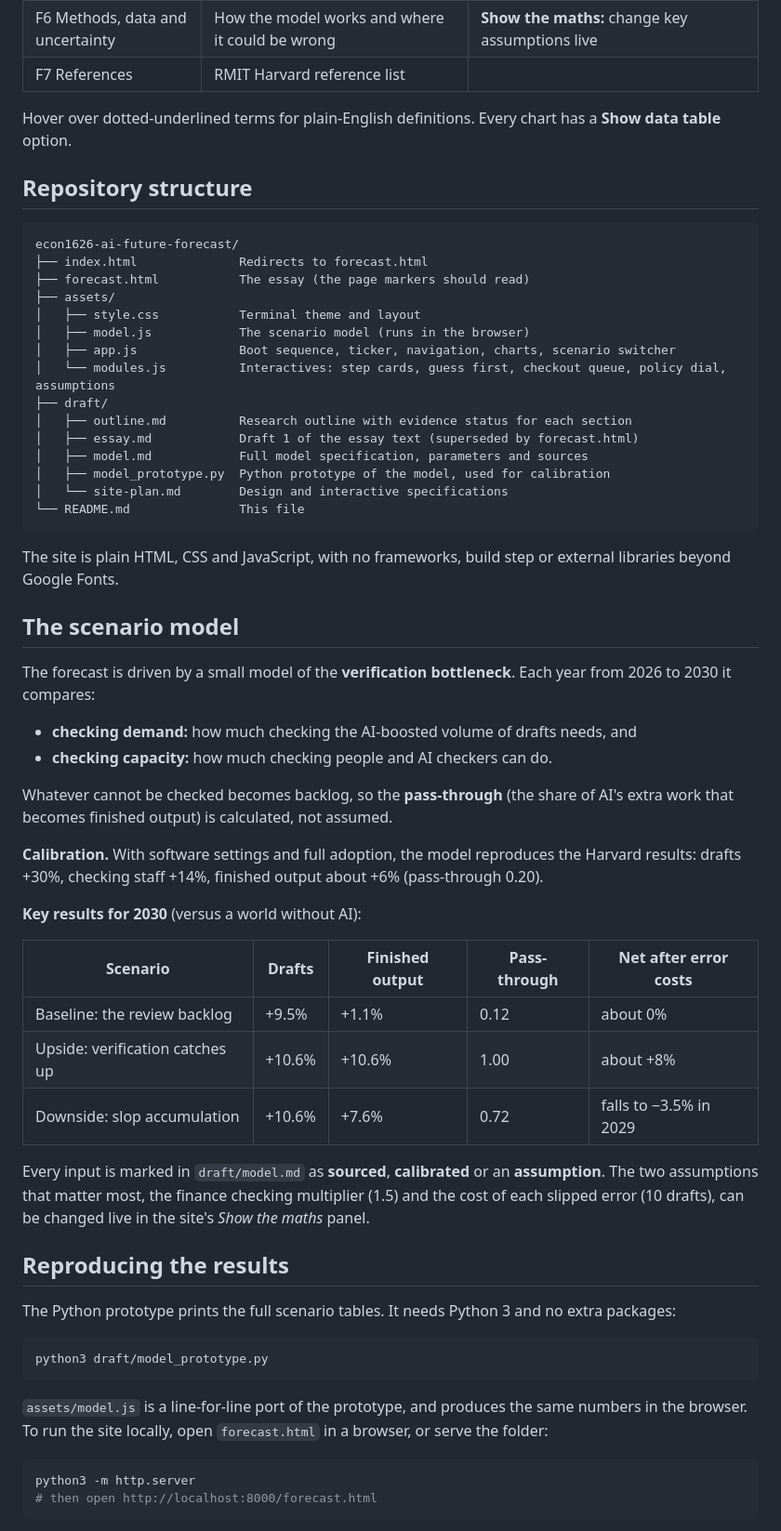
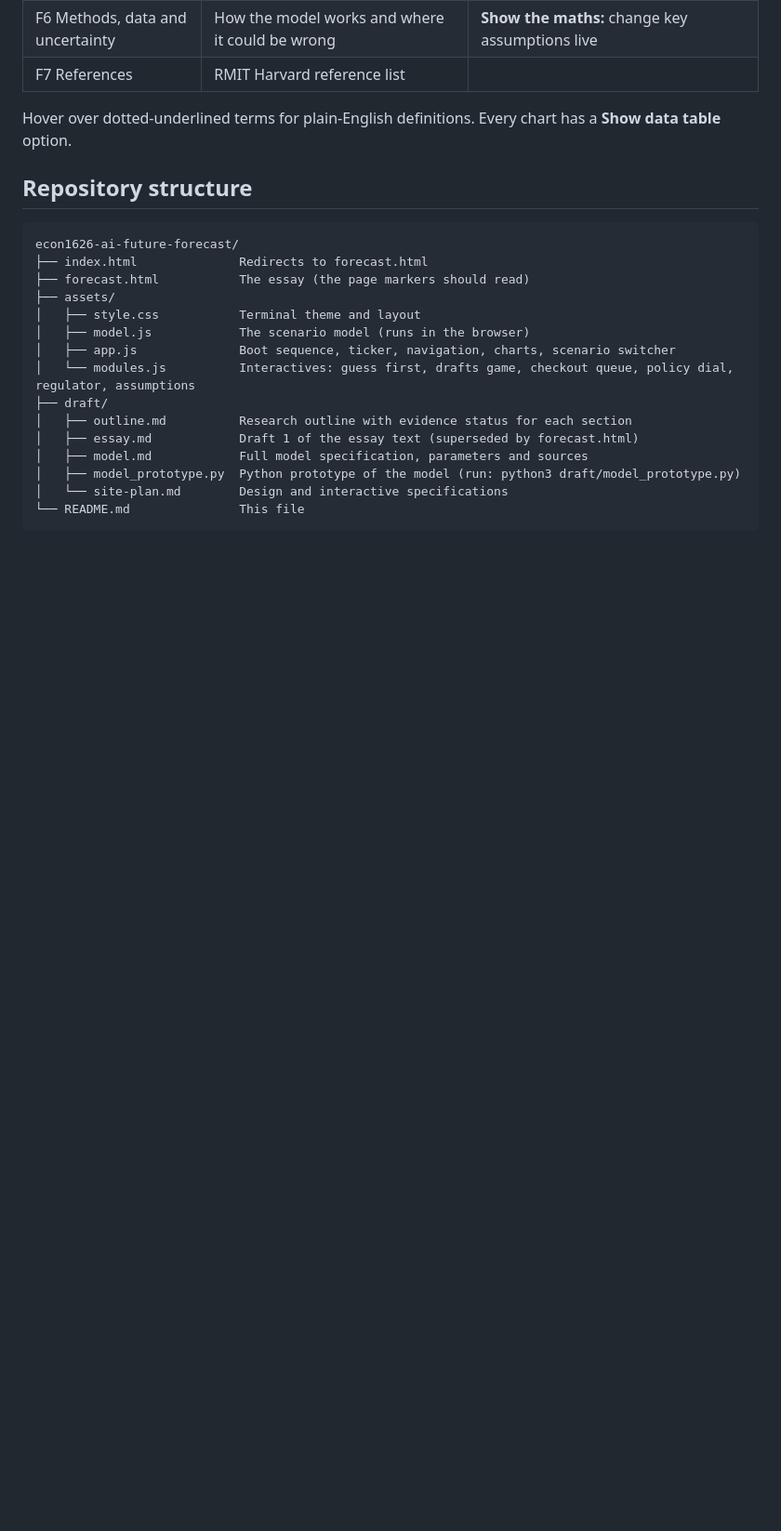
Before and after one commit to tomgenovese/Econ1626-AI-Future-Forecast, a Markdown page: README.md, the part around one of its changes. Shown at 93% size. Rendered like a GitHub page; blank space fills up the shorter version.

````diff
--- a/README.md
+++ b/README.md
@@ -55,51 +52,13 @@ econ1626-ai-future-forecast/
 │   ├── style.css           Terminal theme and layout
 │   ├── model.js            The scenario model (runs in the browser)
 │   ├── app.js              Boot sequence, ticker, navigation, charts, scenario switcher
-│   └── modules.js          Interactives: step cards, guess first, checkout queue, policy dial, assumptions
+│   └── modules.js          Interactives: guess first, drafts game, checkout queue, policy dial, regulator, assumptions
 ├── draft/
 │   ├── outline.md          Research outline with evidence status for each section
 │   ├── essay.md            Draft 1 of the essay text (superseded by forecast.html)
 │   ├── model.md            Full model specification, parameters and sources
-│   ├── model_prototype.py  Python prototype of the model, used for calibration
+│   ├── model_prototype.py  Python prototype of the model (run: python3 draft/model_prototype.py)
 │   └── site-plan.md        Design and interactive specifications
 └── README.md               This file
 ```
 
-The site is plain HTML, CSS and JavaScript, with no frameworks, build step or external libraries beyond Google Fonts.
-
-## The scenario model
-
-The forecast is driven by a small model of the **verification bottleneck**. Each year from 2026 to 2030 it compares:
-
-- **checking demand:** how much checking the AI-boosted volume of drafts needs, and
-- **checking capacity:** how much checking people and AI checkers can do.
-
-Whatever cannot be checked becomes backlog, so the **pass-through** (the share of AI's extra work that becomes finished output) is calculated, not assumed.
-
-**Calibration.** With software settings and full adoption, the model reproduces the Harvard results: drafts +30%, checking staff +14%, finished output about +6% (pass-through 0.20).
-
-**Key results for 2030** (versus a world without AI):
-
-| Scenario | Drafts | Finished output | Pass-through | Net after error costs |
-| --- | --- | --- | --- | --- |
-| Baseline: the review backlog | +9.5% | +1.1% | 0.12 | about 0% |
-| Upside: verification catches up | +10.6% | +10.6% | 1.00 | about +8% |
-| Downside: slop accumulation | +10.6% | +7.6% | 0.72 | falls to −3.5% in 2029 |
-
-Every input is marked in `draft/model.md` as **sourced**, **calibrated** or an **assumption**. The two assumptions that matter most, the finance checking multiplier (1.5) and the cost of each slipped error (10 drafts), can be changed live in the site's *Show the maths* panel.
-
-## Reproducing the results
-
-The Python prototype prints the full scenario tables. It needs Python 3 and no extra packages:
-
-```bash
-python3 draft/model_prototype.py
-```
-
-`assets/model.js` is a line-for-line port of the prototype, and produces the same numbers in the browser. To run the site locally, open `forecast.html` in a browser, or serve the folder:
-
-```bash
-python3 -m http.server
-# then open http://localhost:8000/forecast.html
-```
-
````
Also changed, not shown: other parts of README.md (+4 -20 lines).
